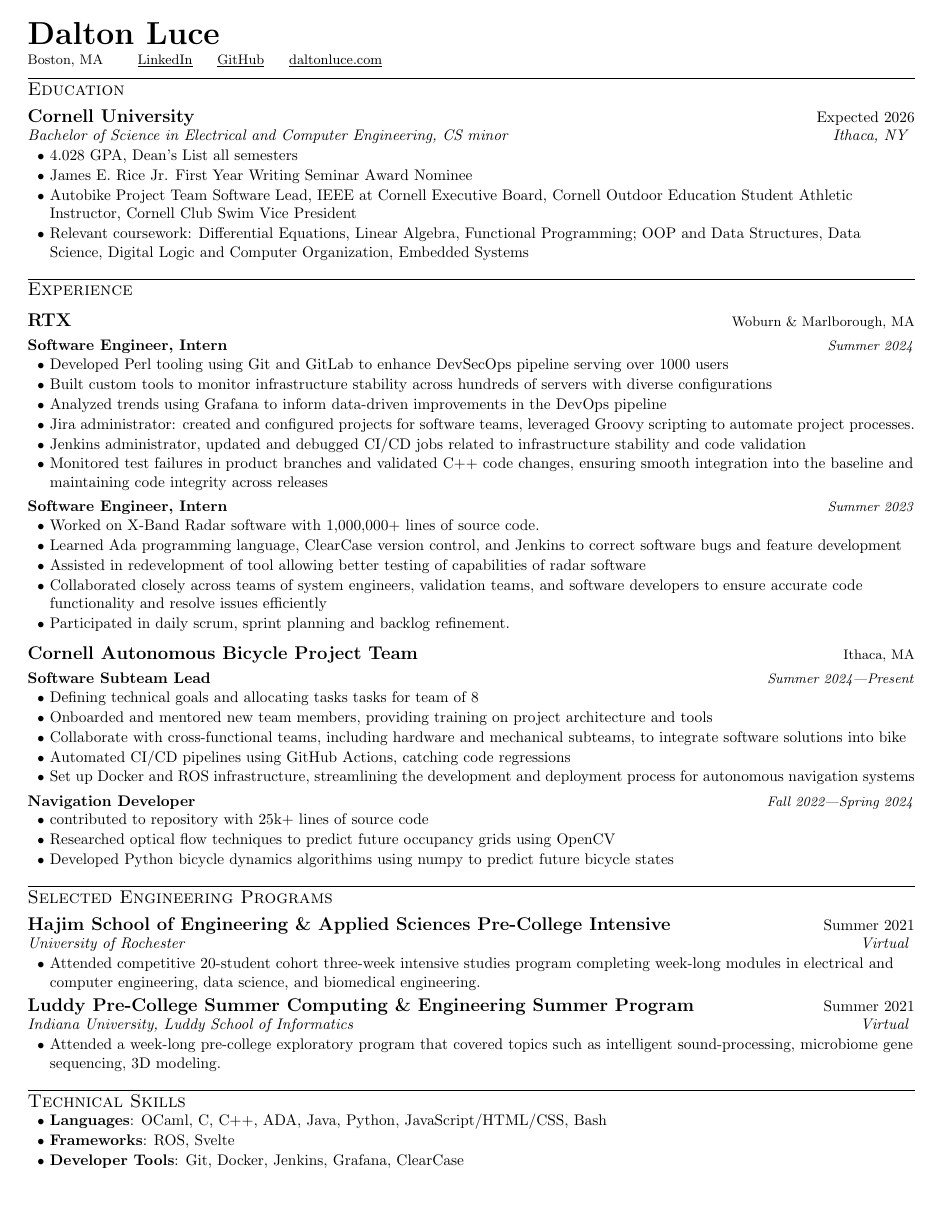
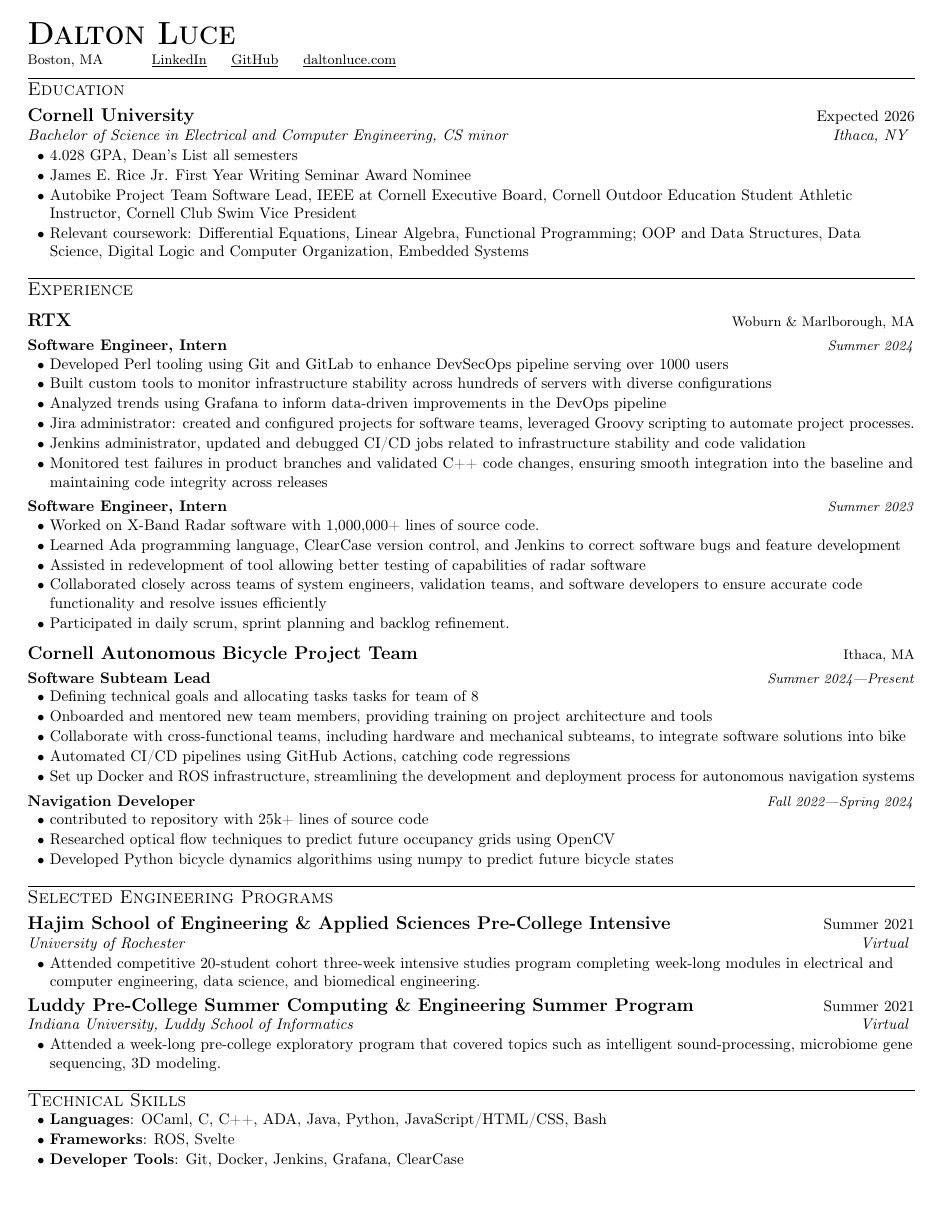
Before and after one commit to da-luce/cv, a LaTeX CV (cv.tex): the whole page. Compiled offline with pdfLaTeX; a LaTeX package or settings file that is missing is left out.

Commit message:
clean up cv

```diff
--- a/cv.tex
+++ b/cv.tex
@@ -4,50 +4,54 @@
 % License : MIT
 %------------------------
 
- % Conditionally include the private information if `private` true
- % To render with private info: pdflatex '\def\private{} \input{cv.tex}'
-\ifdefined\private
+%-------------------------
+% Conditional Private Information Inclusion
+% If `private` is defined, include private contact info from .private.tex
+% To render with private info: pdflatex '\def\private{} \input{cv.tex}'
+%-------------------------
+\ifdefined\private{}
   \input{.private.tex}
 \fi
 
 \newcommand{\addressConditional}{
-    \ifdefined\private
-        \address
+    \ifdefined\private{}
+        \address{}
     \else
         Boston, MA
     \fi
     \hspace{10pt}
 }
 \newcommand{\phoneConditional}{
-    \ifdefined\private
-        \phone
+    \ifdefined\private{}
+        \phone{}
         \hspace{10pt}
     \fi
 }
 \newcommand{\emailConditional}{
-    \ifdefined\private
+    \ifdefined\private{}
         \href{mailto:\email}{\underline{\email}}
         \hspace{10pt}
     \fi
 }
 
-\documentclass[letterpaper,8pt]{article}
+%-------------------------
+% Document Class and Imports
+%-------------------------
+\documentclass[letterpaper,10pt]{article}
 
 \usepackage[empty]{fullpage}
 \usepackage{titlesec}
 \usepackage[usenames,dvipsnames]{color}
 \usepackage{enumitem}
 \usepackage[hidelinks]{hyperref}
-\usepackage{fancyhdr}
 \usepackage{multicol}
 \usepackage{tabularx}
+\usepackage[T1]{fontenc}
 \input{glyphtounicode}
 
-\pagestyle{fancy}
-\fancyhf{}
-\fancyfoot{}
-\renewcommand{\headrulewidth}{0pt}
-\renewcommand{\footrulewidth}{0pt}
+%-------------------------
+% Page Layout
+%-------------------------
 
 % Adjust margins
 \addtolength{\oddsidemargin}{-0.75in}
@@ -56,20 +60,32 @@
 \addtolength{\topmargin}{-0.8in}
 \addtolength{\textheight}{1.6in}
 
+% Text alignment
+\raggedbottom{}
+\raggedright{}
+
+%-------------------------
+% Formatting
+%-------------------------
+
+% URL and table columns
 \urlstyle{same}
-
-\raggedbottom
-\raggedright
 \setlength{\tabcolsep}{0in}
 
-% Sections formatting
+% Sections
 \titleformat{\section}{
     \vspace{-3pt}
     \titlerule\vspace{1pt}\scshape\raggedright\large
 }{}{0em}{\vspace{-10pt}}
 
+% Use filled circles for bullet points
+\renewcommand\labelitemi{\small\textbullet}
 
-% Command for company
+%-------------------------
+% Custom Commands
+%-------------------------
+
+% Company name
 \newcommand{\company}[2]{
     \vspace{6pt}
     \large \textbf{#1}
@@ -86,12 +102,7 @@
     \\
 }
 
-% Ensure that generated PDF is machine readable/ATS parsable
-\pdfgentounicode=1
-
-% Use filled circles for bullet points
-\renewcommand\labelitemi{\small\textbullet}
-
+% Non-experience entry
 \newcommand{\resumeEntry}[4]{
     \vspace{4pt}
     \large \textbf{#1}
@@ -101,133 +112,127 @@
     \vspace{1pt}
 }
 
+% Bulleted list formatting
 \newcommand{\itemsBegin}{
     \begin{itemize}[leftmargin=0.2in, labelsep=0.05in, itemsep=0pt, parsep=1pt, topsep=0pt, partopsep=0pt]
 }
-
 \newcommand{\itemsEnd}{\end{itemize}}
 
-%-------------------------------------------
-% RESUME STARTS HERE
+%-------------------------
+% Misc
+%-------------------------
 
+% Ensure that generated PDF is machine readable/ATS parsable
+\pdfgentounicode=1
+
+% RESUME STARTS HERE -----------------------------------------------------------
 \begin{document}
 
-%----------HEADING----------
+% HEADING ----------------------------------------------------------------------
 \textbf{\huge \scshape Dalton Luce} \\
 \vspace{2pt}
 \small
-% Address
-\addressConditional
-% Phone
-\phoneConditional
-% Email
-\emailConditional
-% LinkedIn
-\href{https://www.linkedin.com/in/dalton-luce/}{\underline{LinkedIn}}
+\addressConditional{}   % Address
+\phoneConditional{}     % Phone
+\emailConditional{}     % Email
+\href{https://www.linkedin.com/in/dalton-luce/}{\underline{LinkedIn}} % LinkedIn
 \hspace{10pt}
-% GitHub
-\href{https://github.com/da-luce}{\underline{GitHub}}
+\href{https://github.com/da-luce}{\underline{GitHub}}                 % GitHub
 \hspace{10pt}
-% Portfolio Website
-\href{https://daltonluce.com/}{\underline{daltonluce.com}}
+\href{https://daltonluce.com/}{\underline{daltonluce.com}}            % Website
 \vspace{-5pt}
 
-%-----------EDUCATION-----------
+% EDUCATION --------------------------------------------------------------------
 \section{Education}
 
     %--------Cornell--------
-    \resumeEntry
-        {Cornell University}
+    \resumeEntry{Cornell University}
         {Expected 2026}
         {Bachelor of Science in Electrical and Computer Engineering, CS minor}
         {Ithaca, NY}
 
-    \itemsBegin
+    \itemsBegin{}
         \item 4.028 GPA, Dean's List all semesters
         \item James E. Rice Jr. First Year Writing Seminar Award Nominee
         \item Autobike Project Team Software Lead, IEEE at Cornell Executive Board, Cornell Outdoor Education Student Athletic Instructor, Cornell Club Swim Vice President
         \item Relevant coursework: Differential Equations, Linear Algebra, Functional Programming; OOP and Data Structures, Data Science, Digital Logic and Computer Organization, Embedded Systems
-    \itemsEnd
+    \itemsEnd{}
 
-%----------- EXPERIENCE -----------
+% EXPERIENCE ------------------------------------------------------------------
 \section{Experience}
 
+    %--------RTX --------
     \company{RTX}{Woburn \& Marlborough, MA}
 
-    %--------RTX 2024--------
     \position{Software Engineer, Intern}{Summer 2024}
-    \itemsBegin
+    \itemsBegin{}
         \item Developed Perl tooling using Git and GitLab to enhance DevSecOps pipeline serving over 1000 users
         \item Built custom tools to monitor infrastructure stability across hundreds of servers with diverse configurations
         \item Analyzed trends using Grafana to inform data-driven improvements in the DevOps pipeline
         \item Jira administrator: created and configured projects for software teams, leveraged Groovy scripting to automate project processes.
         \item Jenkins administrator, updated and debugged CI/CD jobs related to infrastructure stability and code validation
         \item Monitored test failures in product branches and validated C++ code changes, ensuring smooth integration into the baseline and maintaining code integrity across releases
-    \itemsEnd
+    \itemsEnd{}
 
-    %--------RTX 2023--------
     \position{Software Engineer, Intern}{Summer 2023}
-    \itemsBegin
+    \itemsBegin{}
         \item Worked on X-Band Radar software with 1,000,000+ lines of source code.
         \item Learned Ada programming language, ClearCase version control, and Jenkins to correct software bugs and feature development
         \item Assisted in redevelopment of tool allowing better testing of capabilities of radar software
         \item Collaborated closely across teams of system engineers, validation teams, and software developers to ensure accurate code functionality and resolve issues efficiently
         \item Participated in daily scrum, sprint planning and backlog refinement.
-    \itemsEnd
+    \itemsEnd{}
 
     %--------Autobike--------
     \company{Cornell Autonomous Bicycle Project Team}{Ithaca, MA}
+
     \position{Software Subteam Lead}{Summer 2024---Present}
-
-    \itemsBegin
+    \itemsBegin{}
         \item Defining technical goals and allocating tasks tasks for team of 8
         \item Onboarded and mentored new team members, providing training on project architecture and tools
         \item Collaborate with cross-functional teams, including hardware and mechanical subteams, to integrate software solutions into bike
         \item Automated CI/CD pipelines using GitHub Actions, catching code regressions
         \item Set up Docker and ROS infrastructure, streamlining the development and deployment process for autonomous navigation systems
-    \itemsEnd
+    \itemsEnd{}
 
     \position{Navigation Developer}{Fall 2022---Spring 2024}
-    \itemsBegin
+    \itemsBegin{}
         \item contributed to repository with 25k+ lines of source code
         \item Researched optical flow techniques to predict future occupancy grids using OpenCV
         \item Developed Python bicycle dynamics algorithims using numpy to predict future bicycle states
-    \itemsEnd
+    \itemsEnd{}
 
-%-----------SELECTED ENGINEERING PROGRAMS-----------
+% SELECTED ENGINEERING PROGRAMS-------------------------------------------------
 \section{Selected Engineering Programs}
 
 
     %--------Hajim--------
-    \resumeEntry
-        {Hajim School of Engineering \& Applied Sciences Pre-College Intensive}
+    \resumeEntry{Hajim School of Engineering \& Applied Sciences Pre-College Intensive}
         {Summer 2021}
         {University of Rochester}
         {Virtual}
 
-    \itemsBegin
+    \itemsBegin{}
         \item Attended competitive 20-student cohort three-week intensive studies program completing week-long modules in electrical and computer engineering, data science, and biomedical engineering.
-    \itemsEnd
+    \itemsEnd{}
 
     %--------Luddy--------
-    \resumeEntry
-        {Luddy Pre-College Summer Computing \& Engineering Summer Program}
+    \resumeEntry{Luddy Pre-College Summer Computing \& Engineering Summer Program}
         {Summer 2021}
         {Indiana University, Luddy School of Informatics}
         {Virtual}
 
-    \itemsBegin
+    \itemsBegin{}
         \item Attended a week-long pre-college exploratory program that covered topics such as intelligent sound-processing, microbiome gene sequencing, 3D modeling.
-    \itemsEnd
+    \itemsEnd{}
 
-%-----------TECHNICAL SKILLS-----------
+% TECHNICAL SKILLS -------------------------------------------------------------
 \section{Technical Skills}
 
-    \itemsBegin
+    \itemsBegin{}
         \item \textbf{Languages}{: OCaml, C, C++, ADA, Java, Python, JavaScript/HTML/CSS, Bash}
         \item \textbf{Frameworks}{: ROS, Svelte}
         \item \textbf{Developer Tools}{: Git, Docker, Jenkins, Grafana, ClearCase}
-    \itemsEnd
+    \itemsEnd{}
 
-%-------------------------------------------
 \end{document}
```
Also changed, not shown: assets/cover_letter.pdf, assets/cover_letter.png, assets/cv.png, assets/dalton_luce_cv.pdf, cv.tex (2 more changed lines), 1 other file.
